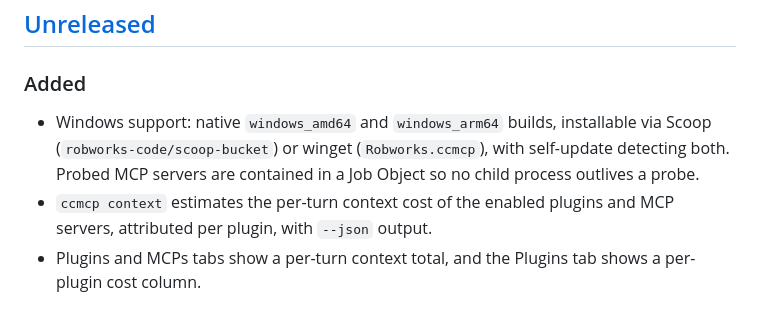
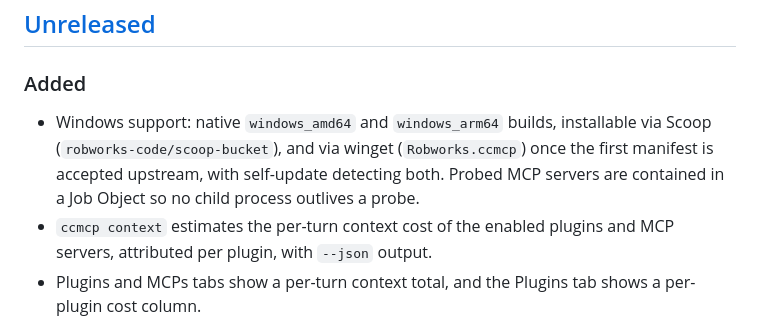
Before and after one commit to ringo380/ccmcp, a Markdown page: CHANGELOG.md, the part around the change. Drawn GitHub-style.

Commit message:
docs: mark the winget install path as pending in the changelog
Signed-off-by: Ryan Robson <ryan@robworks.info>

```diff
--- a/CHANGELOG.md
+++ b/CHANGELOG.md
@@ -9,8 +9,8 @@ All notable changes to this project are documented here. Format based on
 ### Added
 
 - Windows support: native `windows_amd64` and `windows_arm64` builds, installable
-  via Scoop (`robworks-code/scoop-bucket`) or winget (`Robworks.ccmcp`), with
-  self-update detecting both. Probed MCP servers are contained in a Job Object so
+  via Scoop (`robworks-code/scoop-bucket`), and via winget (`Robworks.ccmcp`) once
+  the first manifest is accepted upstream, with self-update detecting both. Probed MCP servers are contained in a Job Object so
   no child process outlives a probe.
 - `ccmcp context` estimates the per-turn context cost of the enabled plugins and
   MCP servers, attributed per plugin, with `--json` output.
```
